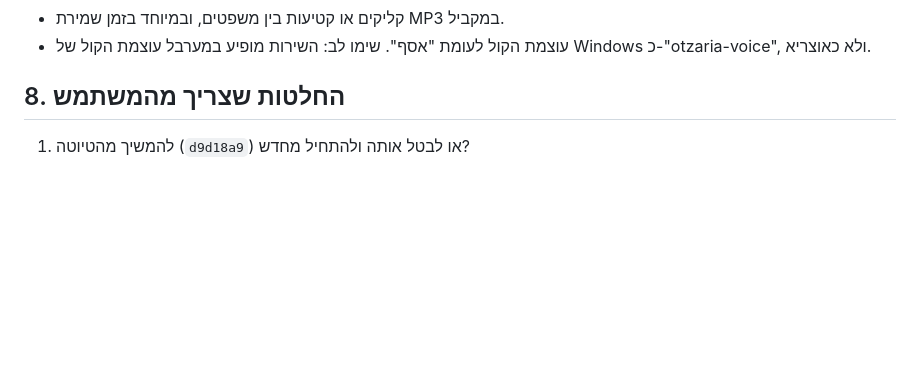
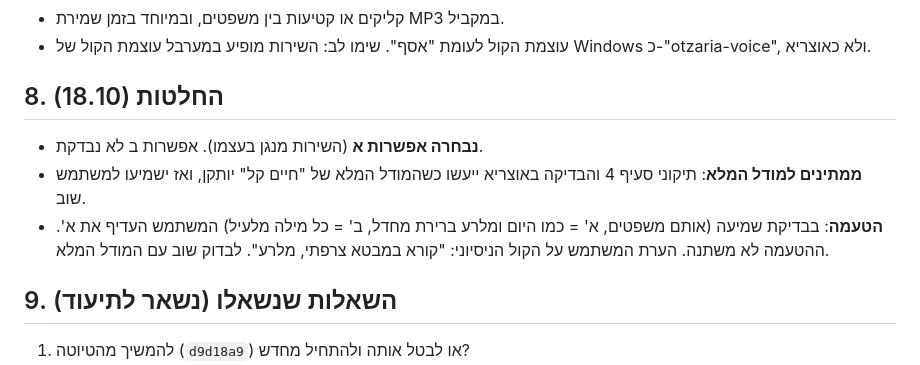
Before and after one commit to yakov100/otzaria-voice, a Markdown page: docs/tts/live-reading-plan.md, the part around the change. Rendered like a GitHub page; blank space fills up the shorter version.

Commit message:
docs: live reading plan, decisions (option A, wait for the full model, keep the stress)
Co-Authored-By: Claude Opus 5.5 <noreply@anthropic.com>

```diff
--- a/docs/tts/live-reading-plan.md
+++ b/docs/tts/live-reading-plan.md
@@ -147,7 +147,13 @@
 - קליקים או קטיעות בין משפטים, ובמיוחד בזמן שמירת MP3 במקביל.
 - עוצמת הקול לעומת "אסף". שימו לב: השירות מופיע במערבל עוצמת הקול של Windows כ-"otzaria-voice", ולא כאוצריא.
 
-## 8. החלטות שצריך מהמשתמש
+## 8. החלטות (18.10)
+
+- **נבחרה אפשרות א** (השירות מנגן בעצמו). אפשרות ב לא נבדקת.
+- **ממתינים למודל המלא**: תיקוני סעיף 4 והבדיקה באוצריא ייעשו כשהמודל המלא של "חיים קל" יותקן, ואז ישמיעו למשתמש שוב.
+- **הטעמה**: בבדיקת שמיעה (אותם משפטים, א' = כמו היום ומלרע ברירת מחדל, ב' = כל מילה מלעיל) המשתמש העדיף את א'. ההטעמה לא משתנה. הערת המשתמש על הקול הניסיוני: "קורא במבטא צרפתי, מלרע". לבדוק שוב עם המודל המלא.
+
+## 9. השאלות שנשאלו (נשאר לתיעוד)
 
 1. להמשיך מהטיוטה (`d9d18a9`) או לבטל אותה ולהתחיל מחדש?
 2. לבדוק את אפשרות ב (נגינה בתוך אוצריא) או לוותר עליה?
```
